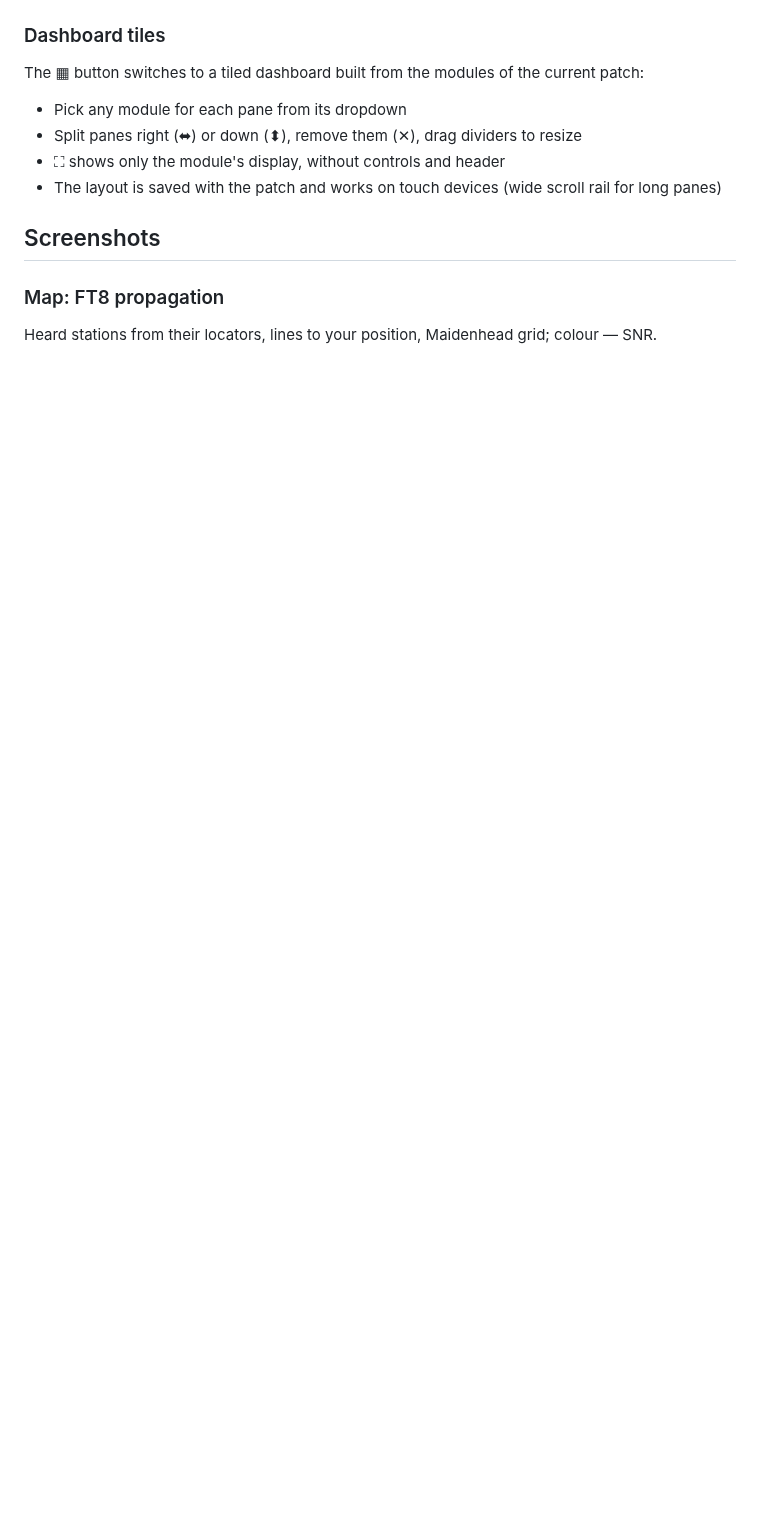
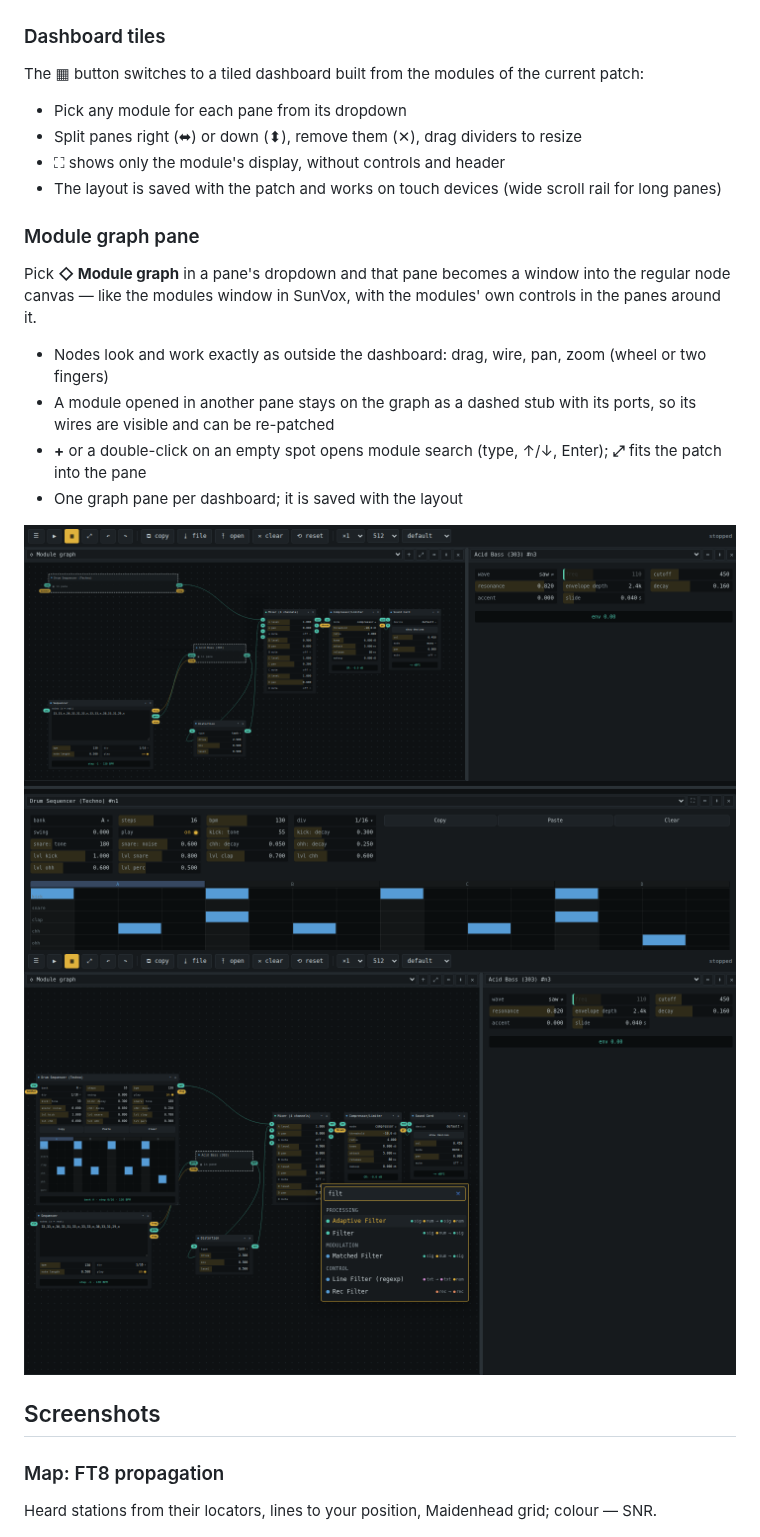
Before and after one commit to fagci/dsp, a Markdown page: README.md, the part around one of its changes. Rendered like a GitHub page; pictures changed too: docs/screenshots/desktop-modgraph-dark.png (added), docs/screenshots/desktop-modpick-dark.png (added); blank space fills up the shorter version.

```diff
--- a/README.md
+++ b/README.md
@@ -210,6 +213,19 @@ The ▦ button switches to a tiled dashboard built from the modules of the curre
 - Split panes right (⬌) or down (⬍), remove them (✕), drag dividers to resize
 - ⛶ shows only the module's display, without controls and header
 - The layout is saved with the patch and works on touch devices (wide scroll rail for long panes)
+
+### Module graph pane
+
+Pick **◇ Module graph** in a pane's dropdown and that pane becomes a window into the regular node canvas — like the modules window in SunVox, with the modules' own controls in the panes around it.
+
+- Nodes look and work exactly as outside the dashboard: drag, wire, pan, zoom (wheel or two fingers)
+- A module opened in another pane stays on the graph as a dashed stub with its ports, so its wires are visible and can be re-patched
+- **+** or a double-click on an empty spot opens module search (type, ↑/↓, Enter); **⤢** fits the patch into the pane
+- One graph pane per dashboard; it is saved with the layout
+
+<img src="docs/screenshots/desktop-modgraph-dark.png" alt="Module graph pane with an acid bass and drum sequencer in neighbouring panes">
+
+<img src="docs/screenshots/desktop-modpick-dark.png" alt="Adding a module from the graph pane: search popup">
 
 ## Screenshots
 
```
Also changed, not shown: other parts of README.md (+4 -1 lines), docs/screenshots/desktop-modgraph-light.png (added), docs/screenshots/phone-modgraph-dark.png (added), docs/screenshots/phone-modgraph-light.png (added), 2 other files.
